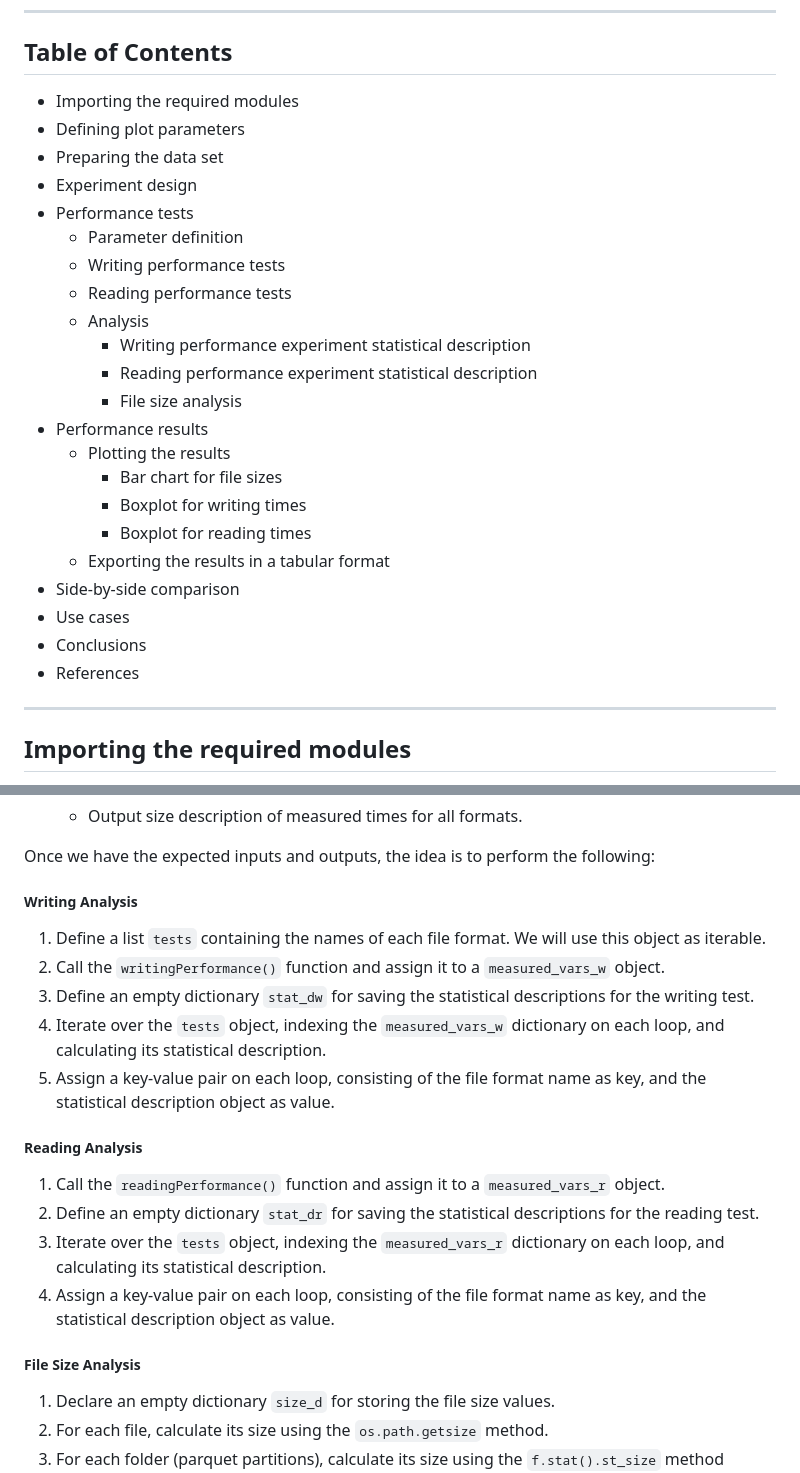
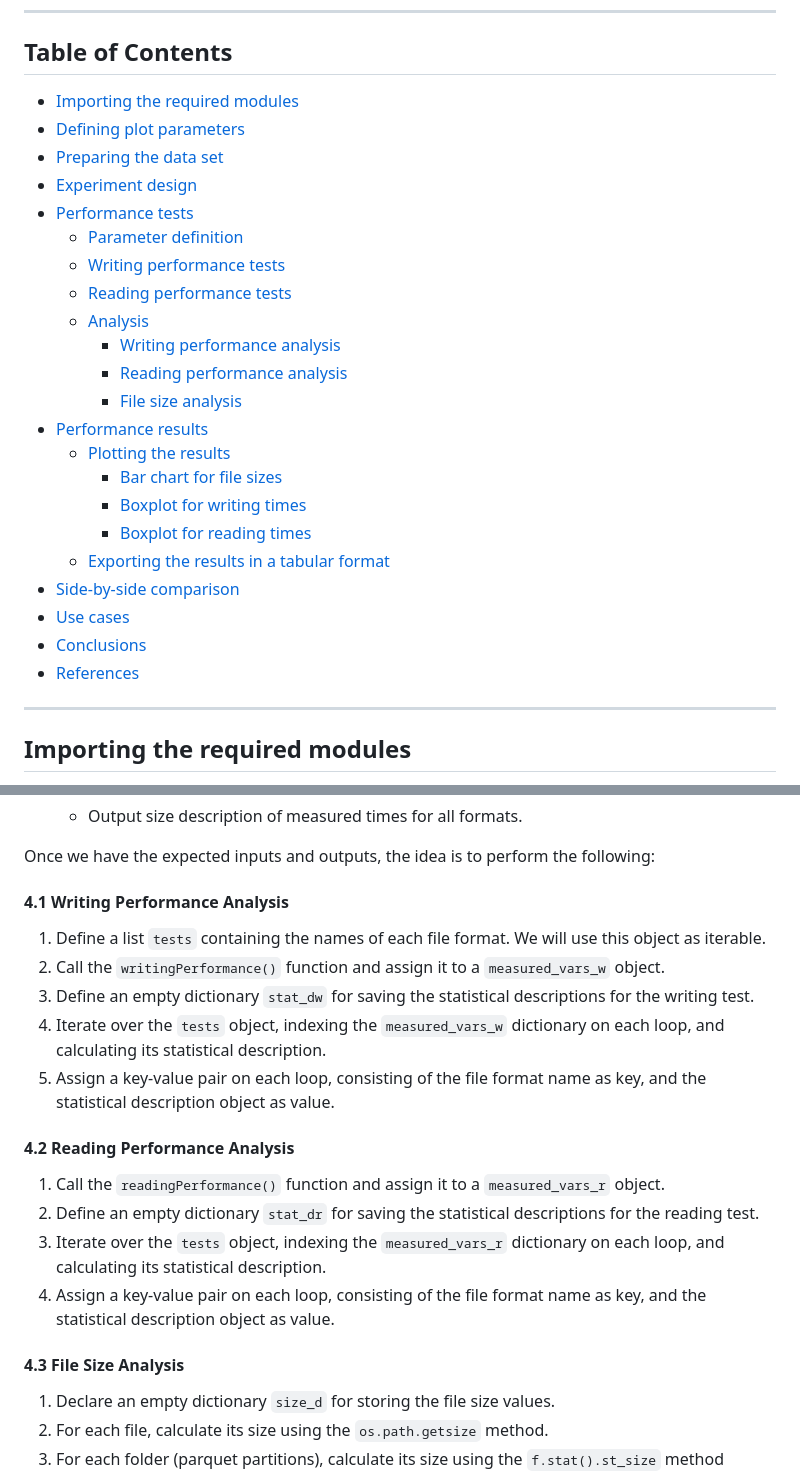
Before and after one commit to sanctum-black/blog, a Markdown page: big-data/6-big-data-file-formats-compared/6-big-data-file-formats-compared-pt-3.md, 2 parts joined by grey strips. GitHub-like rendering.

Commit message:
Working on part 3/3

```diff
--- a/big-data/6-big-data-file-formats-compared/6-big-data-file-formats-compared-pt-3.md
+++ b/big-data/6-big-data-file-formats-compared/6-big-data-file-formats-compared-pt-3.md
@@ -10,28 +10,28 @@ This section will be lengthier than the previous ones and will involve more code
 ---
 
 ## Table of Contents
-- Importing the required modules
-- Defining plot parameters
-- Preparing the data set
-- Experiment design
-- Performance tests
-	- Parameter definition
-	- Writing performance tests
-	- Reading performance tests
-	- Analysis
-		- Writing performance experiment statistical description
-		- Reading performance experiment statistical description
-		- File size analysis
-- Performance results
-	- Plotting the results
-		- Bar chart for file sizes
-		- Boxplot for writing times
-		- Boxplot for reading times
-	- Exporting the results in a tabular format
-- Side-by-side comparison
-- Use cases
-- Conclusions
-- References
+- [Importing the required modules](#importing-the-required-modules)
+- [Defining plot parameters](#defining-plot-parameters)
+- [Preparing the data set](#preparing-the-data-set)
+- [Experiment design](#experiment-design)
+- [Performance tests](#performance-tests)
+	- [Parameter definition](#1-parameter-definition)
+	- [Writing performance tests](#2-writing-performance-tests)
+	- [Reading performance tests](#3-reading-performance-tests)
+	- [Analysis](#4-analysis)
+		- [Writing performance analysis](#41-writing-performance-analysis)
+		- [Reading performance analysis](#42-reading-performance-analysis)
+		- [File size analysis](#43-file-size-analysis)
+- [Performance results](#performance-results)
+	- [Plotting the results](#1-plotting-the-results)
+		- [Bar chart for file sizes](#11-bar-chart-for-file-sizes)
+		- [Boxplot for writing times](#12-boxplot-for-writing-times)
+		- [Boxplot for reading times](#13-boxplot-for-reading-times)
+	- [Exporting the results in a tabular format](#2-exporting-the-results-in-a-tabular-format)
+- [Side-by-side comparison](#side-by-side-comparison)
+- [Use cases](#use-cases)
+- [Conclusions](#conclusions)
+- [References](#references)
 
 ---
 
@@ -926,20 +926,20 @@ Upon calling, it will return the following:
 
 Once we have the expected inputs and outputs, the idea is to perform the following:
 
-##### **Writing Analysis**
+#### 4.1 **Writing Performance Analysis**
 1. Define a list `tests` containing the names of each file format. We will use this object as iterable.
 2. Call the `writingPerformance()` function and assign it to a `measured_vars_w` object.
 3. Define an empty dictionary `stat_dw` for saving the statistical descriptions for the writing test.
 4. Iterate over the `tests` object, indexing the `measured_vars_w` dictionary on each loop, and calculating its statistical description.
 5. Assign a key-value pair on each loop, consisting of the file format name as key, and the statistical description object as value.
 
-##### **Reading Analysis**
+#### 4.2 **Reading Performance Analysis**
 1. Call the `readingPerformance()` function and assign it to a `measured_vars_r` object.
 2. Define an empty dictionary `stat_dr` for saving the statistical descriptions for the reading test.
 3. Iterate over the `tests` object, indexing the `measured_vars_r` dictionary on each loop, and calculating its statistical description.
 4. Assign a key-value pair on each loop, consisting of the file format name as key, and the statistical description object as value.
 
-##### **File Size Analysis**
+#### 4.3 **File Size Analysis**
 1. Declare an empty dictionary `size_d` for storing the file size values.
 2. For each file, calculate its size using the `os.path.getsize` method.
 3. For each folder (parquet partitions), calculate its size using the `f.stat().st_size` method recursively.
```
